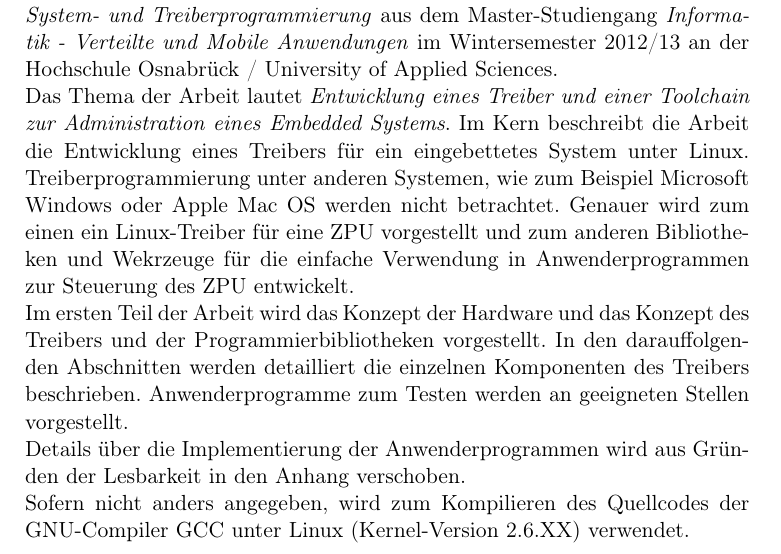
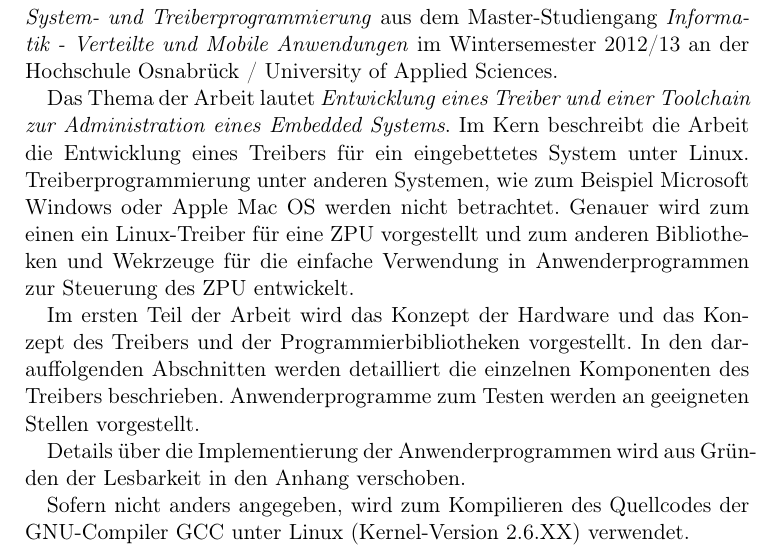
Before and after one commit to olierxleben/zpu_toolchain, a LaTeX paper (tex/hausarbeit/main.tex): part of page 4 of 23, cut so that both start at the same text. Compiled offline with pdfLaTeX.

Commit message:
Absätze statt Zeilenumbrüche.

```diff
--- a/tex/hausarbeit/main.tex
+++ b/tex/hausarbeit/main.tex
@@ -142,10 +142,14 @@
 \thispagestyle{empty}
 \begin{abstract}
 \textbf{Zusammenfassung:}\\
-Die vorliegende Arbeit wurde mit LaTeX verfasst und ist eine gemeinsame Arbeit von Oliver Erxleben und Martin Helmich für das Modul \textit{Hardwarenahe System- und Treiberprogrammierung} aus dem Master-Studiengang \textit{Informatik - Verteilte und Mobile Anwendungen} im Wintersemester 2012/13 an der Hochschule Osnabrück / University of Applied Sciences. \\
-Das Thema der Arbeit lautet \textit{Entwicklung eines Treiber und einer Toolchain zur Administration eines Embedded Systems}. Im Kern beschreibt die Arbeit die Entwicklung eines Treibers für ein eingebettetes System unter Linux. Treiberprogrammierung unter anderen Systemen, wie zum Beispiel Microsoft Windows oder Apple Mac OS werden nicht betrachtet. Genauer wird zum einen ein Linux-Treiber für eine ZPU vorgestellt und zum anderen Bibliotheken und Wekrzeuge für die einfache Verwendung in Anwenderprogrammen zur Steuerung des ZPU entwickelt.\\
-Im ersten Teil der Arbeit wird das Konzept der Hardware und das Konzept des Treibers und der Programmierbibliotheken vorgestellt. In den darauffolgenden Abschnitten werden detailliert die einzelnen Komponenten des Treibers beschrieben. Anwenderprogramme zum Testen werden an geeigneten Stellen vorgestellt.\\
-Details über die Implementierung der Anwenderprogrammen wird aus Gründen der Lesbarkeit in den Anhang verschoben.\\
+Die vorliegende Arbeit wurde mit LaTeX verfasst und ist eine gemeinsame Arbeit von Oliver Erxleben und Martin Helmich für das Modul \textit{Hardwarenahe System- und Treiberprogrammierung} aus dem Master-Studiengang \textit{Informatik - Verteilte und Mobile Anwendungen} im Wintersemester 2012/13 an der Hochschule Osnabrück / University of Applied Sciences.
+
+Das Thema der Arbeit lautet \textit{Entwicklung eines Treiber und einer Toolchain zur Administration eines Embedded Systems}. Im Kern beschreibt die Arbeit die Entwicklung eines Treibers für ein eingebettetes System unter Linux. Treiberprogrammierung unter anderen Systemen, wie zum Beispiel Microsoft Windows oder Apple Mac OS werden nicht betrachtet. Genauer wird zum einen ein Linux-Treiber für eine ZPU vorgestellt und zum anderen Bibliotheken und Wekrzeuge für die einfache Verwendung in Anwenderprogrammen zur Steuerung des ZPU entwickelt.
+
+Im ersten Teil der Arbeit wird das Konzept der Hardware und das Konzept des Treibers und der Programmierbibliotheken vorgestellt. In den darauffolgenden Abschnitten werden detailliert die einzelnen Komponenten des Treibers beschrieben. Anwenderprogramme zum Testen werden an geeigneten Stellen vorgestellt.
+
+Details über die Implementierung der Anwenderprogrammen wird aus Gründen der Lesbarkeit in den Anhang verschoben.
+
 % TODO Kernel Version ???
 Sofern nicht anders angegeben, wird zum Kompilieren des Quellcodes der GNU-Compiler GCC unter Linux (Kernel-Version 2.6.XX) verwendet.
 \end{abstract}
```
